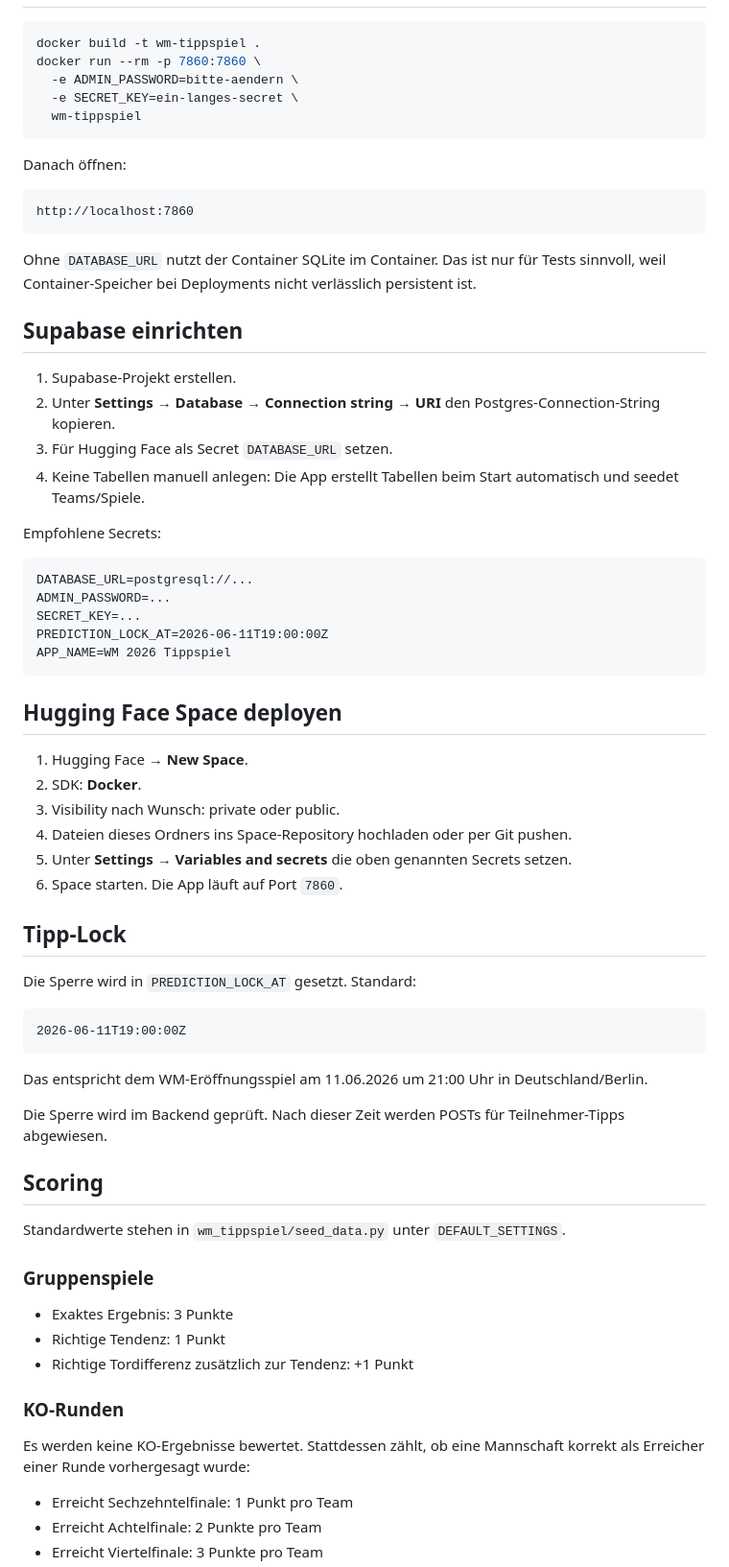
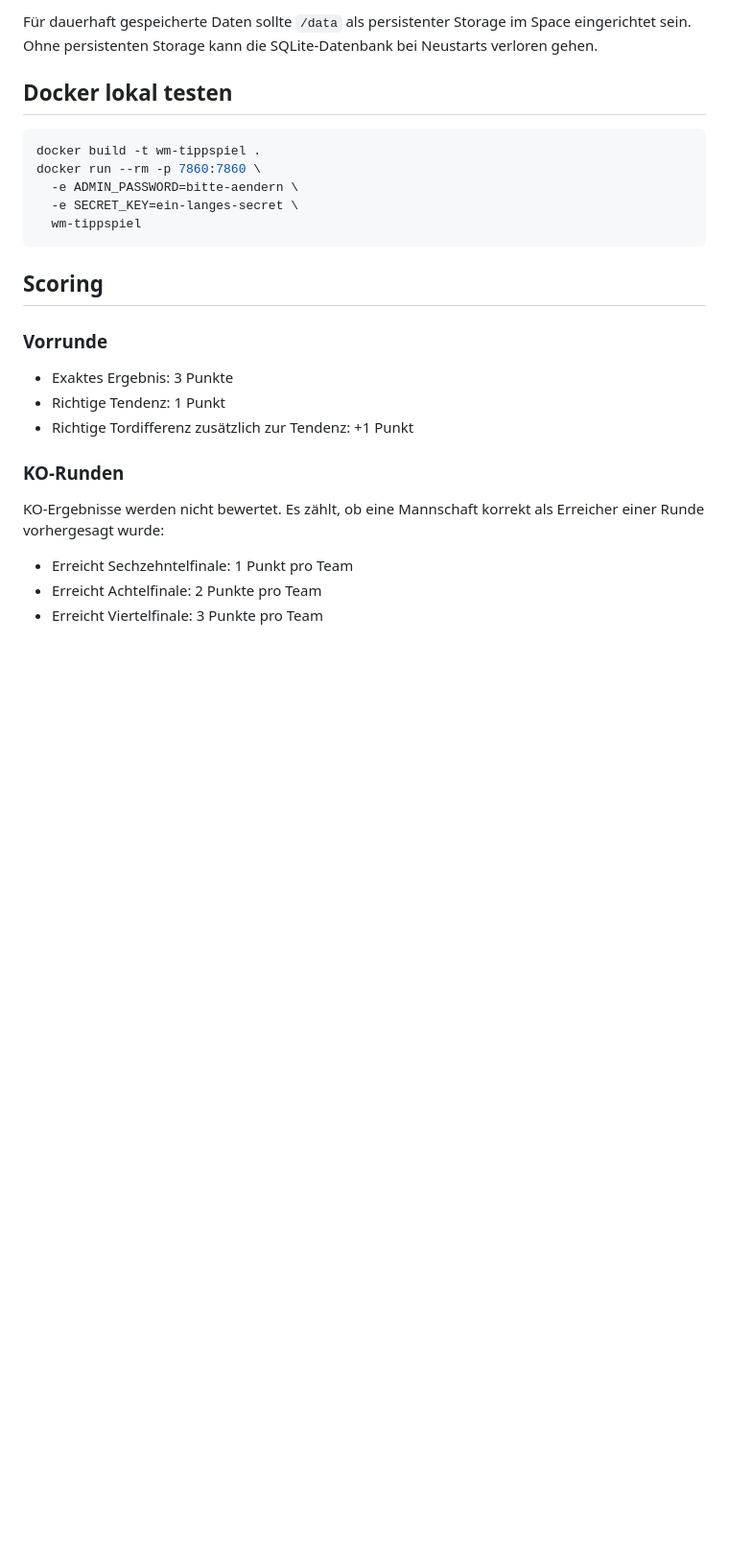
Before and after one commit to thebestianD/wm-tippspiel-2026, a Markdown page: README.md, the part around one of its changes. Shown at 96% size. Rendered like a GitHub page; blank space fills up the shorter version.

````diff
--- a/README.md
+++ b/README.md
@@ -70,3 +81,6 @@ Das Passwort steht in `.env` unter `ADMIN_PASSWORD`.
+Für dauerhaft gespeicherte Daten sollte `/data` als persistenter Storage im Space eingerichtet sein. Ohne persistenten Storage kann die SQLite-Datenbank bei Neustarts verloren gehen.
+
+## Docker lokal testen
 
 ```bash
 docker build -t wm-tippspiel .
@@ -76,57 +90,9 @@ docker run --rm -p 7860:7860 \
   wm-tippspiel
 ```
 
-Danach öffnen:
-
-```text
-http://localhost:7860
-```
-
-Ohne `DATABASE_URL` nutzt der Container SQLite im Container. Das ist nur für Tests sinnvoll, weil Container-Speicher bei Deployments nicht verlässlich persistent ist.
-
-## Supabase einrichten
-
-1. Supabase-Projekt erstellen.
-2. Unter **Settings → Database → Connection string → URI** den Postgres-Connection-String kopieren.
-3. Für Hugging Face als Secret `DATABASE_URL` setzen.
-4. Keine Tabellen manuell anlegen: Die App erstellt Tabellen beim Start automatisch und seedet Teams/Spiele.
-
-Empfohlene Secrets:
-
-```text
-DATABASE_URL=postgresql://...
-ADMIN_PASSWORD=...
-SECRET_KEY=...
-PREDICTION_LOCK_AT=2026-06-11T19:00:00Z
-APP_NAME=WM 2026 Tippspiel
-```
-
-## Hugging Face Space deployen
-
-1. Hugging Face → **New Space**.
-2. SDK: **Docker**.
-3. Visibility nach Wunsch: private oder public.
-4. Dateien dieses Ordners ins Space-Repository hochladen oder per Git pushen.
-5. Unter **Settings → Variables and secrets** die oben genannten Secrets setzen.
-6. Space starten. Die App läuft auf Port `7860`.
-
-## Tipp-Lock
-
-Die Sperre wird in `PREDICTION_LOCK_AT` gesetzt. Standard:
-
-```text
-2026-06-11T19:00:00Z
-```
-
-Das entspricht dem WM-Eröffnungsspiel am 11.06.2026 um 21:00 Uhr in Deutschland/Berlin.
-
-Die Sperre wird im Backend geprüft. Nach dieser Zeit werden POSTs für Teilnehmer-Tipps abgewiesen.
-
 ## Scoring
 
-Standardwerte stehen in `wm_tippspiel/seed_data.py` unter `DEFAULT_SETTINGS`.
-
-### Gruppenspiele
+### Vorrunde
 
 - Exaktes Ergebnis: 3 Punkte
 - Richtige Tendenz: 1 Punkt
@@ -134,7 +100,7 @@ Standardwerte stehen in `wm_tippspiel/seed_data.py` unter `DEFAULT_SETTINGS`.
 
 ### KO-Runden
 
-Es werden keine KO-Ergebnisse bewertet. Stattdessen zählt, ob eine Mannschaft korrekt als Erreicher einer Runde vorhergesagt wurde:
+KO-Ergebnisse werden nicht bewertet. Es zählt, ob eine Mannschaft korrekt als Erreicher einer Runde vorhergesagt wurde:
 
 - Erreicht Sechzehntelfinale: 1 Punkt pro Team
 - Erreicht Achtelfinale: 2 Punkte pro Team
````
Also changed, not shown: other parts of README.md (+67 -86 lines).
